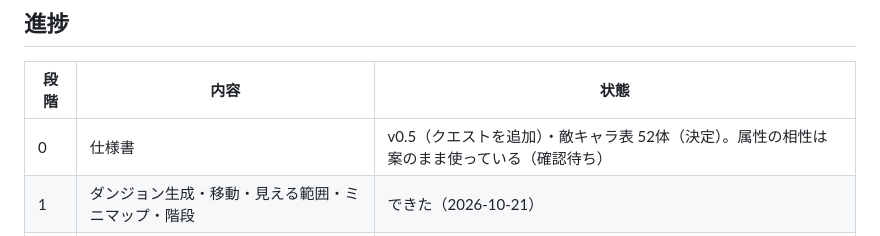
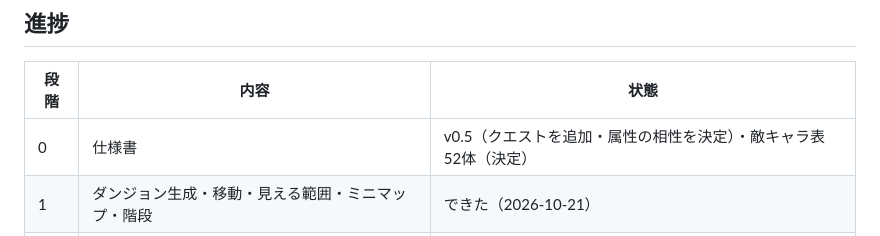
Before and after one commit to taku3482yasu-web/koori-dungeon, a Markdown page: README.md, the part around the change. Drawn GitHub-style.

Commit message:
仕様書: 属性の相性を決定にする
Co-Authored-By: Claude Opus 5.5 <noreply@anthropic.com>

```diff
--- a/README.md
+++ b/README.md
@@ -34,7 +34,7 @@
 
 | 段階 | 内容 | 状態 |
 |---|---|---|
-| 0 | 仕様書 | v0.5（クエストを追加）・敵キャラ表 52体（決定）。属性の相性は案のまま使っている（確認待ち） |
+| 0 | 仕様書 | v0.5（クエストを追加・属性の相性を決定）・敵キャラ表 52体（決定） |
 | 1 | ダンジョン生成・移動・見える範囲・ミニマップ・階段 | できた（2026-10-21） |
 | 2 | 主人公の選択・ターン制・敵・ふつうの攻撃・HP・Lv | できた（2026-10-21） |
 | 3 | わざ・属性・状態異常・役職 | できた（2026-10-21） |
```
Also changed, not shown: docs/spec.md (+6 -4 lines).
